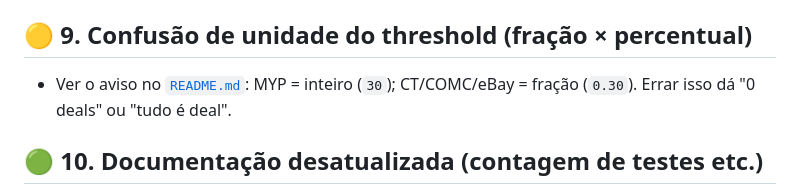
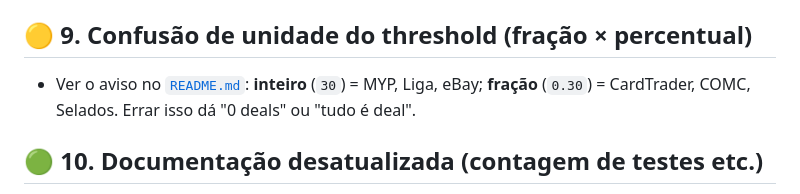
Before and after one commit to matheuscllm-lgtm/scanners-commons, a Markdown page: 01-ERROS-COMUNS.md, the part around the change. Rendered like a GitHub page.

```diff
--- a/01-ERROS-COMUNS.md
+++ b/01-ERROS-COMUNS.md
@@ -44,7 +44,7 @@ Aparece de jeitos diferentes em cada scanner; é a causa nº1 de "oportunidade"
 - **Como evita:** na nuvem, usar **tcgcsv.com** como fonte de preço real (MYP já faz via `--tcg-source tcgcsv`; COMC nasceu assim). pokemontcg.io fica pra rodar no PC local.
 
 ## 🟡 9. Confusão de unidade do threshold (fração × percentual)
-- Ver o aviso no [`README.md`](README.md): MYP = inteiro (`30`); CT/COMC/eBay = fração (`0.30`). Errar isso dá "0 deals" ou "tudo é deal".
+- Ver o aviso no [`README.md`](README.md): **inteiro** (`30`) = MYP, Liga, eBay; **fração** (`0.30`) = CardTrader, COMC, Selados. Errar isso dá "0 deals" ou "tudo é deal".
 
 ## 🟢 10. Documentação desatualizada (contagem de testes etc.)
 - **O que é:** o `CLAUDE.md` de cada repo às vezes diz "36 testes" quando já são 50. Confunde quem retoma ("será que faltam testes?").
```
Also changed, not shown: README.md (+4 -2 lines).
